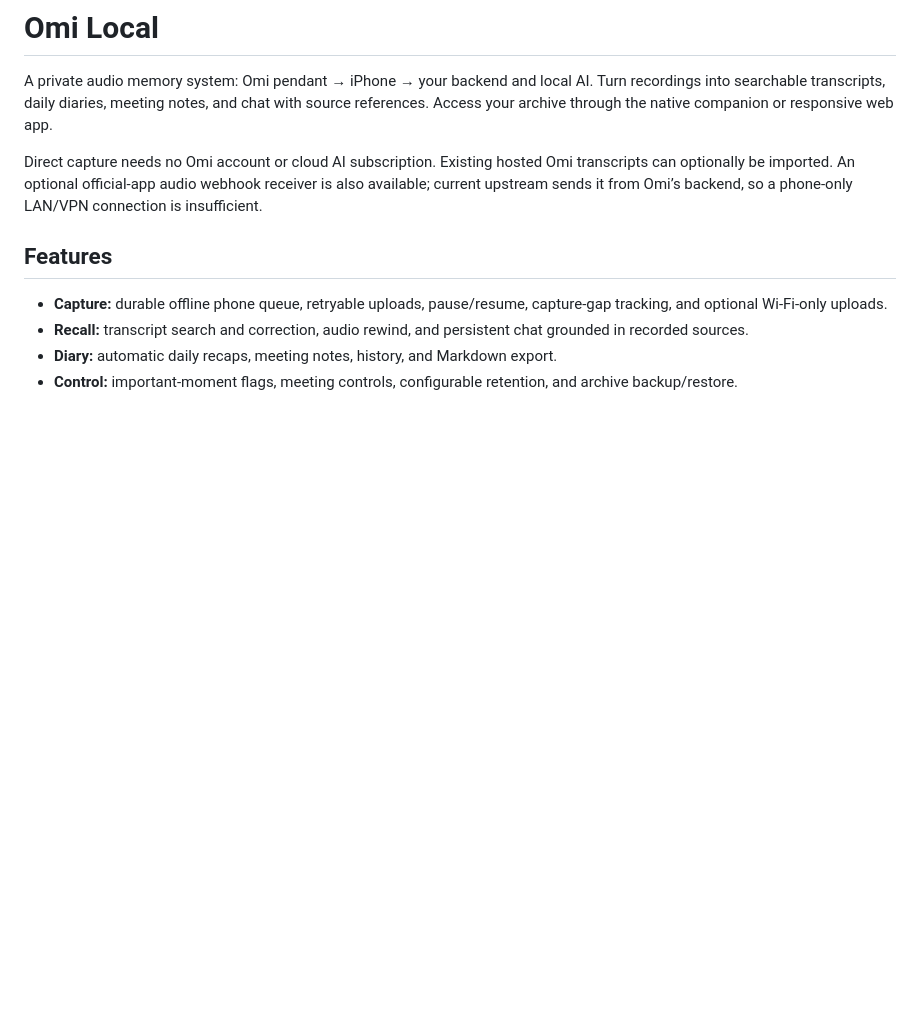
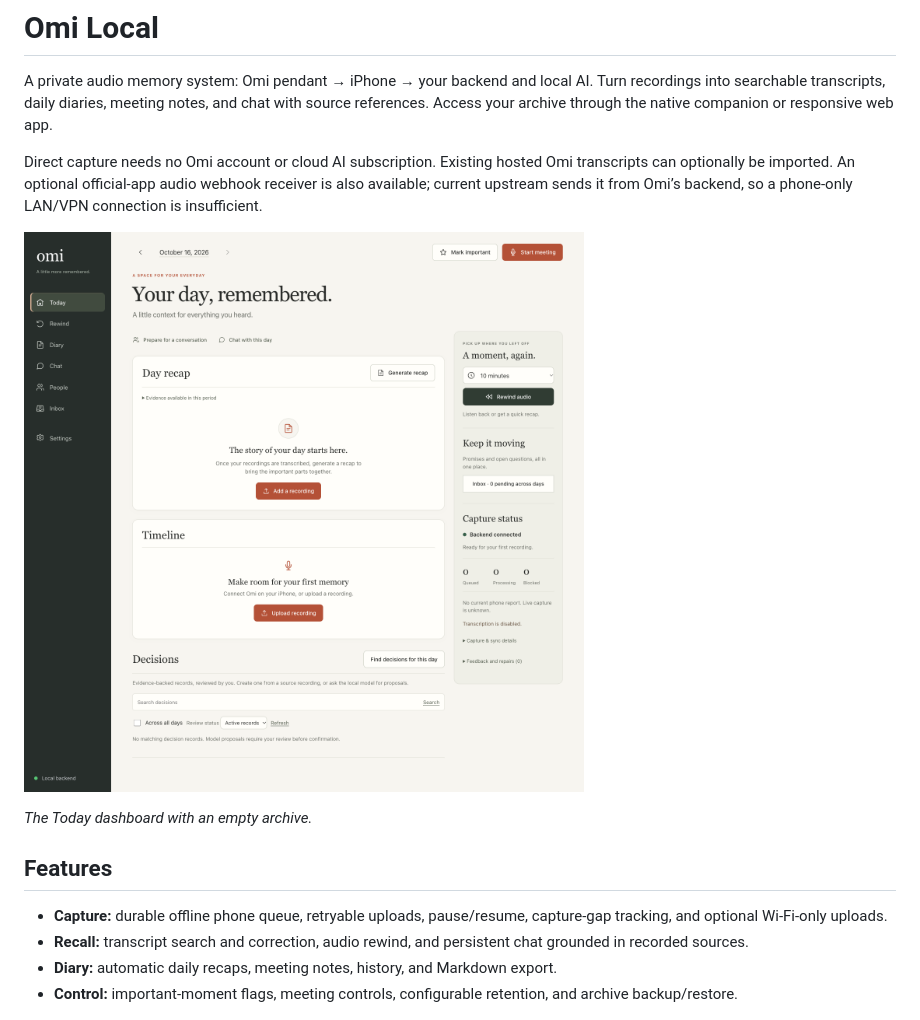
Before and after one commit to madslundt/Daythread, a Markdown page: README.md, the part around the change. Drawn GitHub-style; pictures changed too: docs/images/web-app.png (added); blank space fills up the shorter version.

Commit message:
Add web dashboard screenshot to README

```diff
--- a/README.md
+++ b/README.md
@@ -3,6 +3,10 @@
 A private audio memory system: Omi pendant → iPhone → your backend and local AI. Turn recordings into searchable transcripts, daily diaries, meeting notes, and chat with source references. Access your archive through the native companion or responsive web app.
 
 Direct capture needs no Omi account or cloud AI subscription. Existing hosted Omi transcripts can optionally be imported. An optional official-app audio webhook receiver is also available; current upstream sends it from Omi’s backend, so a phone-only LAN/VPN connection is insufficient.
+
+![Omi Local web app showing the Today dashboard with day recap, timeline, rewind controls, and capture status](docs/images/web-app.png)
+
+*The Today dashboard with an empty archive.*
 
 ## Features
 
```
